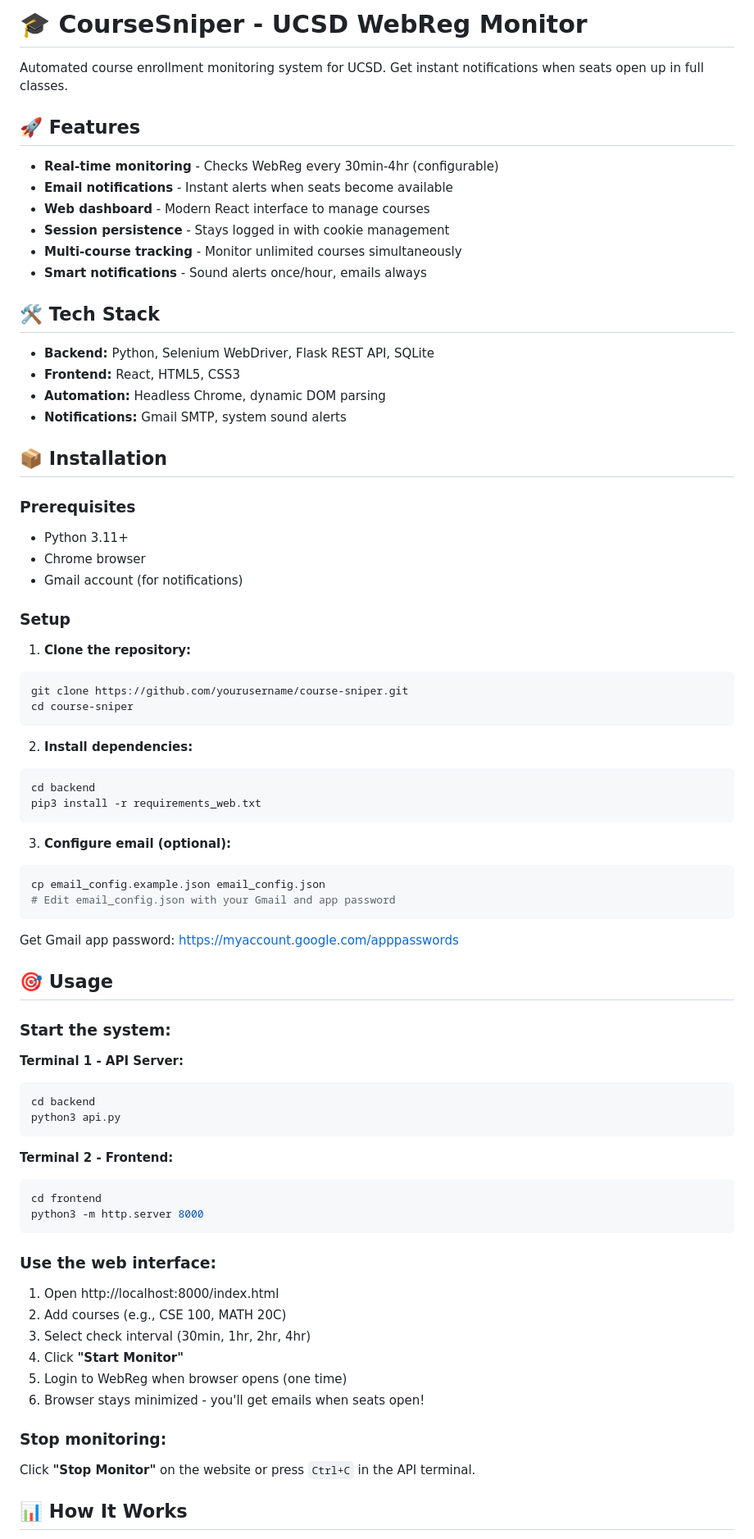
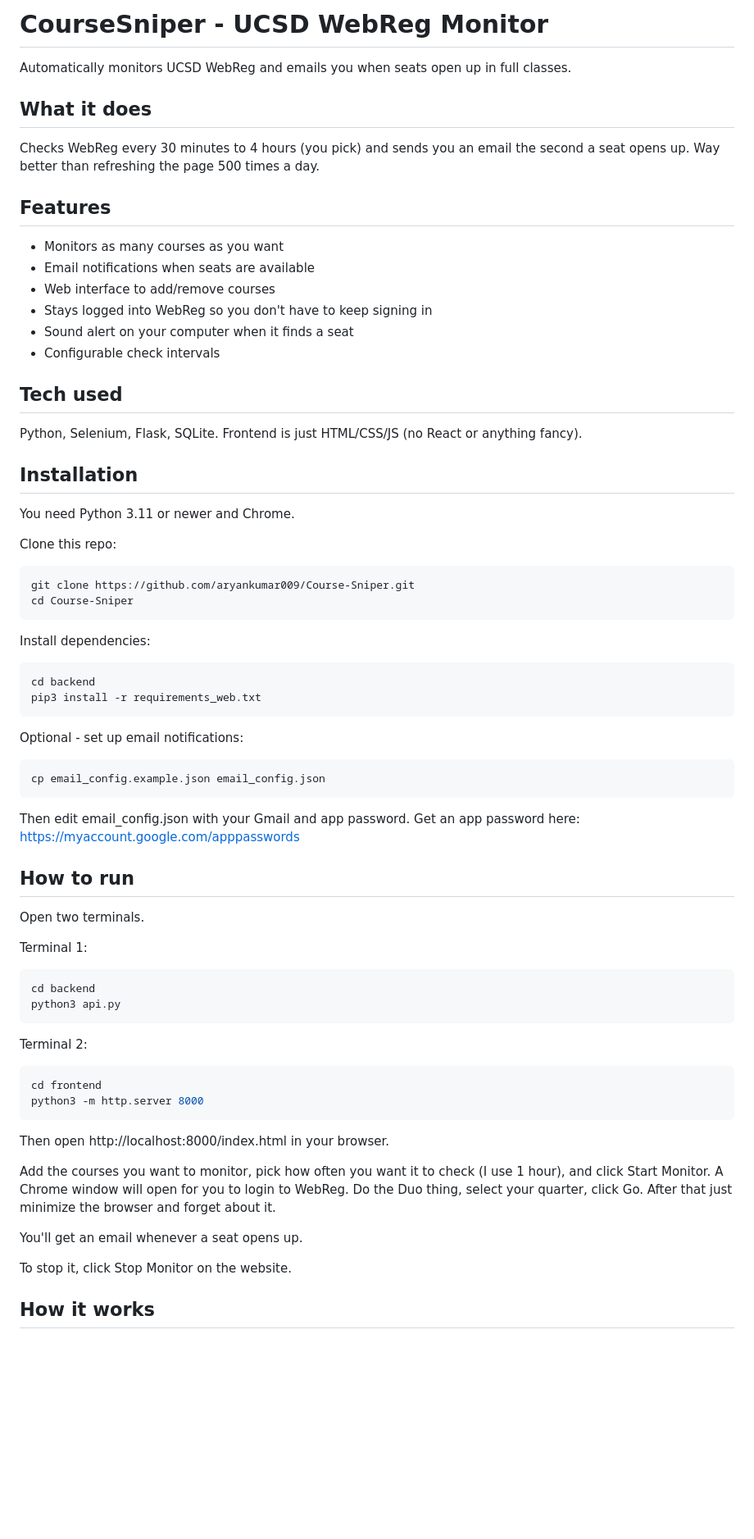
Before and after one commit to akkumar9/Course-Sniper, a Markdown page: README.md, the part around the change printed below. Shown: that part at 82% size. Rendered like a GitHub page; blank space fills up the shorter version.

````diff
--- a/README.md
+++ b/README.md
@@ -1,80 +1,69 @@
-# 🎓 CourseSniper - UCSD WebReg Monitor
+# CourseSniper - UCSD WebReg Monitor
 
-Automated course enrollment monitoring system for UCSD. Get instant notifications when seats open up in full classes.
+Automatically monitors UCSD WebReg and emails you when seats open up in full classes.
 
-## 🚀 Features
+## What it does
 
-- **Real-time monitoring** - Checks WebReg every 30min-4hr (configurable)
-- **Email notifications** - Instant alerts when seats become available
-- **Web dashboard** - Modern React interface to manage courses
-- **Session persistence** - Stays logged in with cookie management
-- **Multi-course tracking** - Monitor unlimited courses simultaneously
-- **Smart notifications** - Sound alerts once/hour, emails always
+Checks WebReg every 30 minutes to 4 hours (you pick) and sends you an email the second a seat opens up. Way better than refreshing the page 500 times a day.
 
-## 🛠️ Tech Stack
+## Features
 
-- **Backend:** Python, Selenium WebDriver, Flask REST API, SQLite
-- **Frontend:** React, HTML5, CSS3
-- **Automation:** Headless Chrome, dynamic DOM parsing
-- **Notifications:** Gmail SMTP, system sound alerts
+- Monitors as many courses as you want
+- Email notifications when seats are available
+- Web interface to add/remove courses
+- Stays logged into WebReg so you don't have to keep signing in
+- Sound alert on your computer when it finds a seat
+- Configurable check intervals
 
-## 📦 Installation
+## Tech used
 
-### Prerequisites
-- Python 3.11+
-- Chrome browser
-- Gmail account (for notifications)
+Python, Selenium, Flask, SQLite. Frontend is just HTML/CSS/JS (no React or anything fancy).
 
-### Setup
+## Installation
 
-1. **Clone the repository:**
+You need Python 3.11 or newer and Chrome.
+
+Clone this repo:
 ```bash
-git clone https://github.com/yourusername/course-sniper.git
-cd course-sniper
+git clone https://github.com/aryankumar009/Course-Sniper.git
+cd Course-Sniper
 ```
 
-2. **Install dependencies:**
+Install dependencies:
 ```bash
 cd backend
 pip3 install -r requirements_web.txt
 ```
 
-3. **Configure email (optional):**
+Optional - set up email notifications:
 ```bash
 cp email_config.example.json email_config.json
-# Edit email_config.json with your Gmail and app password
 ```
+Then edit email_config.json with your Gmail and app password. Get an app password here: https://myaccount.google.com/apppasswords
 
-Get Gmail app password: https://myaccount.google.com/apppasswords
+## How to run
 
-## 🎯 Usage
+Open two terminals.
 
-### Start the system:
-
-**Terminal 1 - API Server:**
+Terminal 1:
 ```bash
 cd backend
 python3 api.py
 ```
 
-**Terminal 2 - Frontend:**
+Terminal 2:
 ```bash
 cd frontend
 python3 -m http.server 8000
 ```
 
-### Use the web interface:
+Then open http://localhost:8000/index.html in your browser.
 
-1. Open http://localhost:8000/index.html
-2. Add courses (e.g., CSE 100, MATH 20C)
-3. Select check interval (30min, 1hr, 2hr, 4hr)
-4. Click **"Start Monitor"**
-5. Login to WebReg when browser opens (one time)
-6. Browser stays minimized - you'll get emails when seats open!
+Add the courses you want to monitor, pick how often you want it to check (I use 1 hour), and click Start Monitor. A Chrome window will open for you to login to WebReg. Do the Duo thing, select your quarter, click Go. After that just minimize the browser and forget about it.
 
-### Stop monitoring:
+You'll get an email whenever a seat opens up.
 
-Click **"Stop Monitor"** on the website or press `Ctrl+C` in the API terminal.
+To stop it, click Stop Monitor on the website.
 
-## 📊 How It Works
+## How it works
 
````
Also changed, not shown: other parts of README.md (+31 -46 lines).
